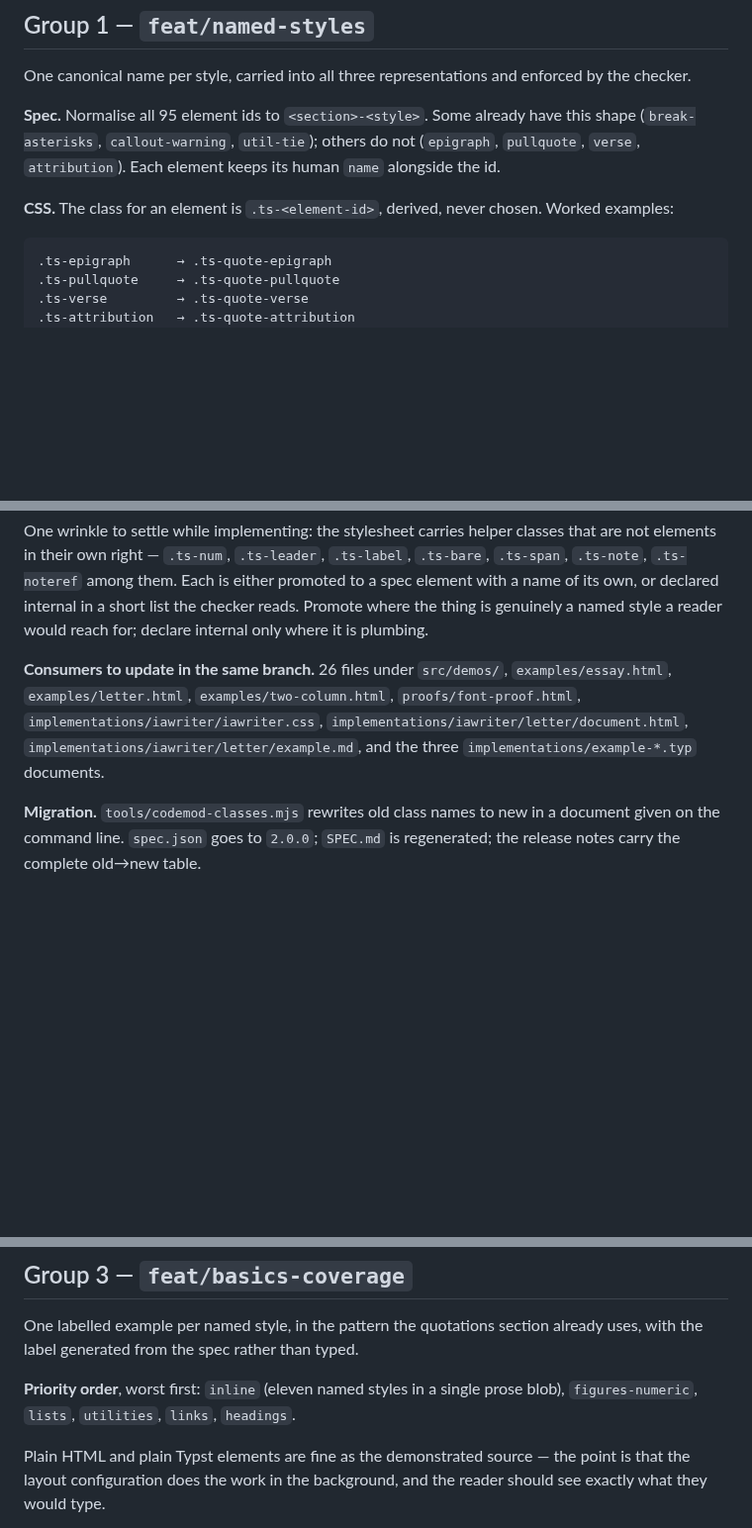
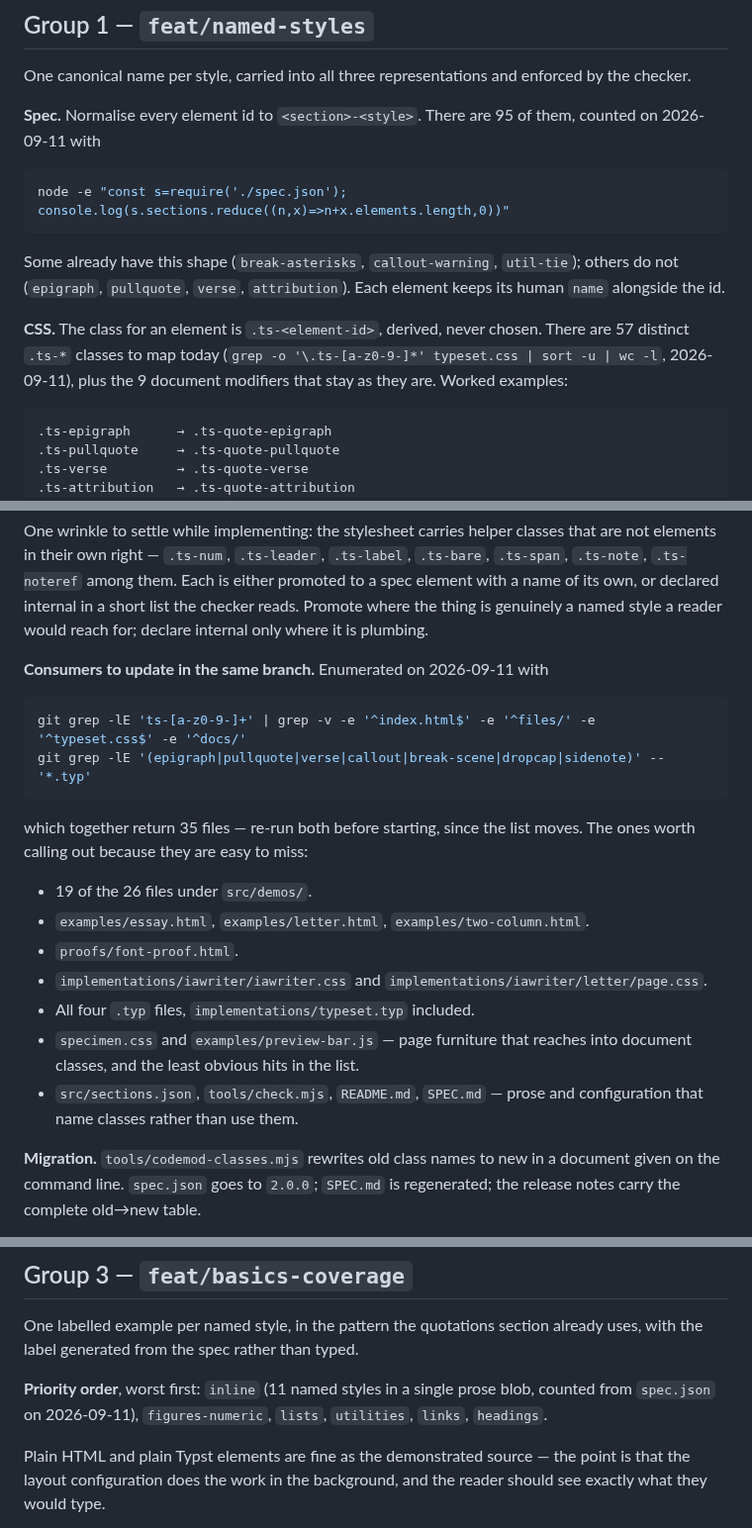
Before and after one commit to adilsoncarvalho/typeset.adilsoncarvalho.com, a Markdown page: docs/specs/2026-09-11-NT-typeset-restructure-design.md, 3 parts joined by grey strips. Shown at 99% size. Drawn GitHub-style; blank space fills up the shorter version.

Commit message:
docs(specs): derive the restructure counts from commands, not memory
The consumer list was written from reading rather than from a search, and
missed specimen.css, examples/preview-bar.js, the iA Writer page.css,
src/sections.json and tools/check.mjs — the page furniture and tooling
that name document classes without being documents. Record the two
commands that enumerate the 35 affected files so the next reader re-runs
them instead of trusting the list, and do the same for the element and
class counts.

Drop the status line: the branches and PRs are the record, and a status
word in a file has no way to notice when it stops being true.

Co-Authored-By: Claude Opus 5 (1M context) <noreply@anthropic.com>

````diff
--- a/docs/specs/2026-09-11-NT-typeset-restructure-design.md
+++ b/docs/specs/2026-09-11-NT-typeset-restructure-design.md
@@ -63,13 +65,21 @@ Five problems with the site as it stands, in the order they get fixed:
 One canonical name per style, carried into all three representations and
 enforced by the checker.
 
-**Spec.** Normalise all 95 element ids to `<section>-<style>`. Some already
-have this shape (`break-asterisks`, `callout-warning`, `util-tie`); others do
-not (`epigraph`, `pullquote`, `verse`, `attribution`). Each element keeps its
-human `name` alongside the id.
+**Spec.** Normalise every element id to `<section>-<style>`. There are 95 of
+them, counted on 2026-09-11 with
+
+```sh
+node -e "const s=require('./spec.json'); console.log(s.sections.reduce((n,x)=>n+x.elements.length,0))"
+```
+
+Some already have this shape (`break-asterisks`, `callout-warning`,
+`util-tie`); others do not (`epigraph`, `pullquote`, `verse`, `attribution`).
+Each element keeps its human `name` alongside the id.
 
 **CSS.** The class for an element is `.ts-<element-id>`, derived, never chosen.
-Worked examples:
+There are 57 distinct `.ts-*` classes to map today
+(`grep -o '\.ts-[a-z0-9-]*' typeset.css | sort -u | wc -l`, 2026-09-11), plus
+the 9 document modifiers that stay as they are. Worked examples:
 
 ```
 .ts-epigraph      → .ts-quote-epigraph
@@ -100,12 +110,26 @@ promoted to a spec element with a name of its own, or declared internal in a
 short list the checker reads. Promote where the thing is genuinely a named
 style a reader would reach for; declare internal only where it is plumbing.
 
-**Consumers to update in the same branch.** 26 files under `src/demos/`,
-`examples/essay.html`, `examples/letter.html`, `examples/two-column.html`,
-`proofs/font-proof.html`, `implementations/iawriter/iawriter.css`,
-`implementations/iawriter/letter/document.html`,
-`implementations/iawriter/letter/example.md`, and the three
-`implementations/example-*.typ` documents.
+**Consumers to update in the same branch.** Enumerated on 2026-09-11 with
+
+```sh
+git grep -lE 'ts-[a-z0-9-]+' | grep -v -e '^index.html$' -e '^files/' -e '^typeset.css$' -e '^docs/'
+git grep -lE '(epigraph|pullquote|verse|callout|break-scene|dropcap|sidenote)' -- '*.typ'
+```
+
+which together return 35 files — re-run both before starting, since the list moves. The
+ones worth calling out because they are easy to miss:
+
+- 19 of the 26 files under `src/demos/`.
+- `examples/essay.html`, `examples/letter.html`, `examples/two-column.html`.
+- `proofs/font-proof.html`.
+- `implementations/iawriter/iawriter.css` and
+  `implementations/iawriter/letter/page.css`.
+- All four `.typ` files, `implementations/typeset.typ` included.
+- `specimen.css` and `examples/preview-bar.js` — page furniture that reaches
+  into document classes, and the least obvious hits in the list.
+- `src/sections.json`, `tools/check.mjs`, `README.md`, `SPEC.md` — prose and
+  configuration that name classes rather than use them.
 
 **Migration.** `tools/codemod-classes.mjs` rewrites old class names to new in a
 document given on the command line. `spec.json` goes to `2.0.0`; `SPEC.md` is
@@ -155,8 +179,8 @@ example, CI compiles all of it, and no panel repeats the boilerplate.
 One labelled example per named style, in the pattern the quotations section
 already uses, with the label generated from the spec rather than typed.
 
-**Priority order**, worst first: `inline` (eleven named styles in a single
-prose blob), `figures-numeric`, `lists`, `utilities`, `links`, `headings`.
+**Priority order**, worst first: `inline` (11 named styles in a single prose
+blob, counted from `spec.json` on 2026-09-11), `figures-numeric`, `lists`, `utilities`, `links`, `headings`.
 
 Plain HTML and plain Typst elements are fine as the demonstrated source — the
 point is that the layout configuration does the work in the background, and the
````
Also changed, not shown: other parts of docs/specs/2026-09-11-NT-typeset-restructure-design.md (+4 -2 lines).
